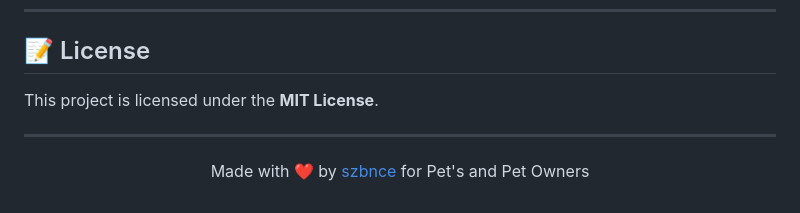
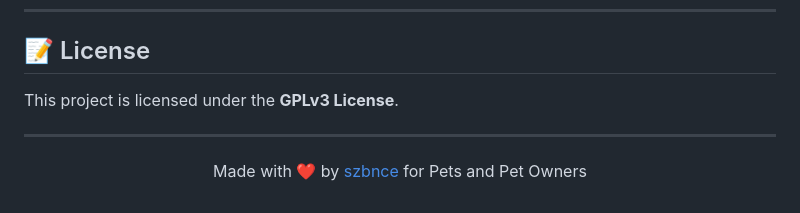
Before and after one commit to szbnce/PetTrack, a Markdown page: README.md, the part around one of its changes. Drawn GitHub-style.

```diff
--- a/README.md
+++ b/README.md
@@ -177,10 +177,10 @@ If you have any questions, issues, or suggestions, please open an [Issue](https:
 
 ## 📝 License
 
-This project is licensed under the **MIT License**.
+This project is licensed under the **GPLv3 License**.
 
 ---
 
 <p align="center">
-  Made with ❤️ by <a href="https://github.com/szbnce">szbnce</a> for Pet's and Pet Owners
+  Made with ❤️ by <a href="https://github.com/szbnce">szbnce</a> for Pets and Pet Owners
 </p>
```
Also changed, not shown: other parts of README.md (+1 -1 lines).
